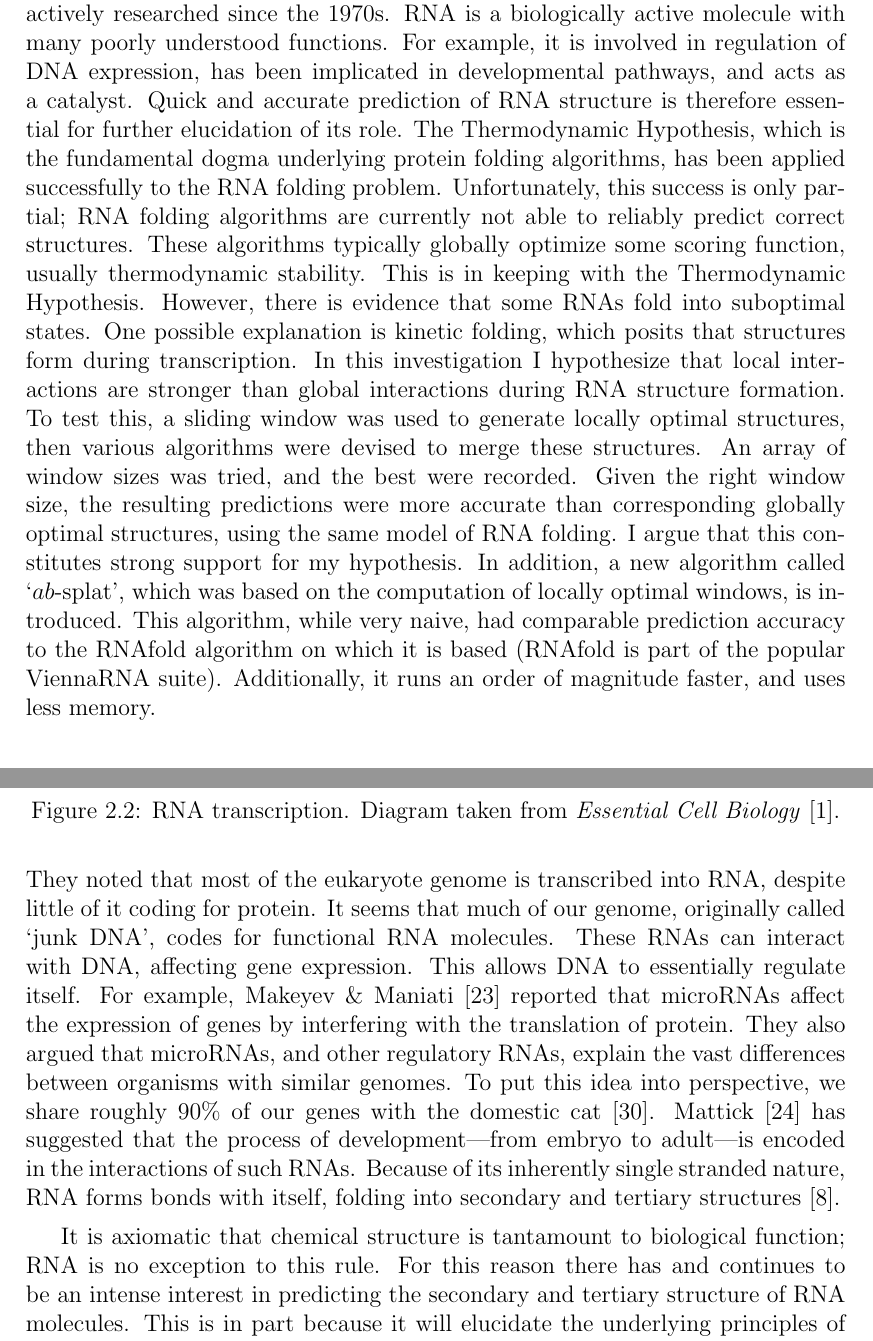
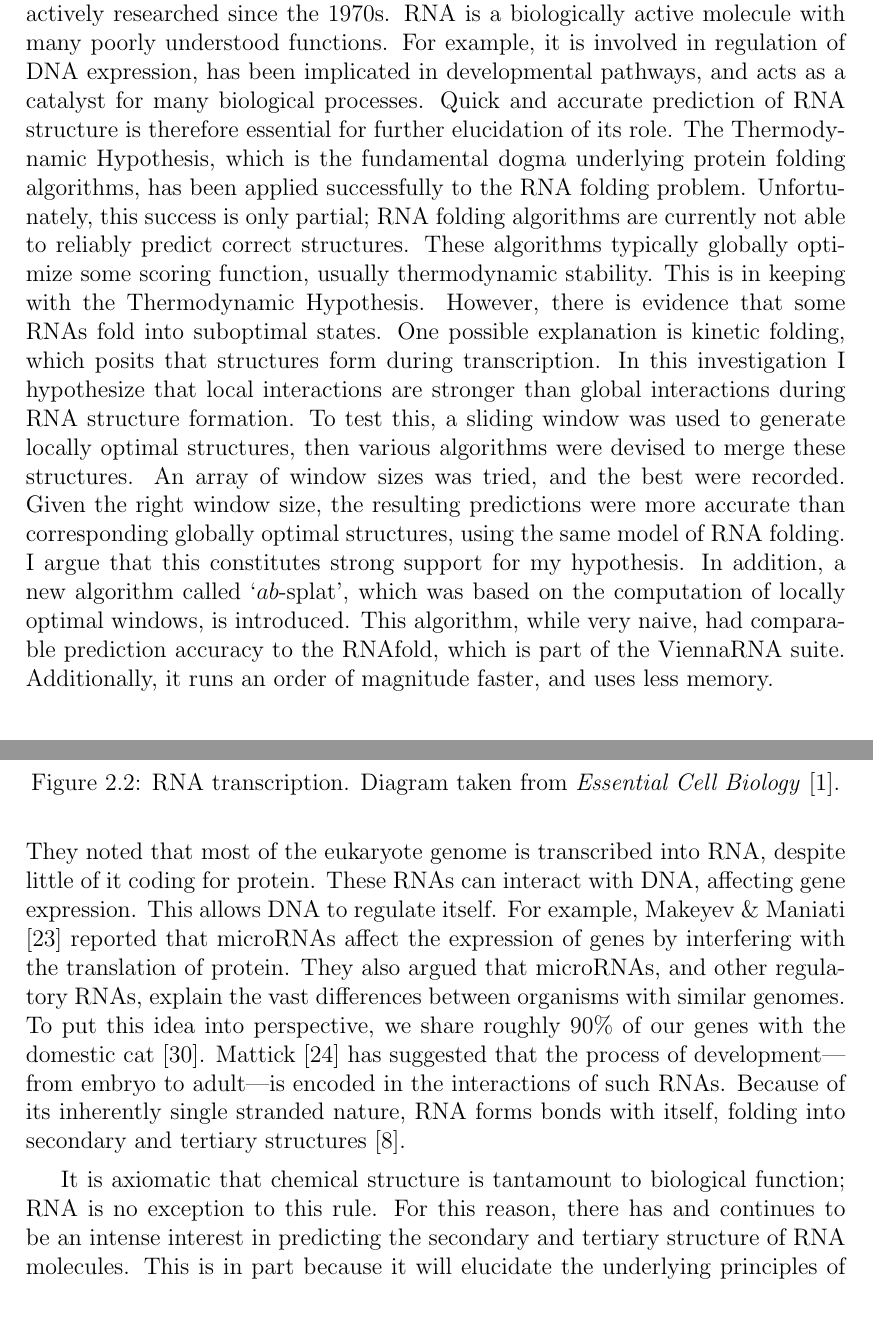
Before and after one commit to maltic/honours, a LaTeX thesis (Dissertation/cshonours.tex): two parts of pages 2 and 11 of 51, joined at a grey line, cut so that both start at the same text, the shorter picture padded with empty space. Compiled offline with pdfLaTeX.

Commit message:
Small edits

```diff
--- a/Dissertation/cshonours.tex
+++ b/Dissertation/cshonours.tex
@@ -16,7 +16,7 @@
 \maketitle
 
 \begin{abstract}
-Algorithmic prediction of Ribonucleic Acid (RNA) secondary structure has been actively researched since the 1970s. RNA is a biologically active molecule with many poorly understood functions. For example, it is involved in regulation of DNA expression, has been implicated in developmental pathways, and acts as a catalyst. Quick and accurate prediction of RNA structure is therefore essential for further elucidation of its role. The Thermodynamic Hypothesis, which is the fundamental dogma underlying protein folding algorithms, has been applied successfully to the RNA folding problem. Unfortunately, this success is only partial; RNA folding algorithms are currently not able to reliably predict correct structures. These algorithms typically globally optimize some scoring function, usually thermodynamic stability. This is in keeping with the Thermodynamic Hypothesis. However, there is evidence that some RNAs fold into suboptimal states. One possible explanation is kinetic folding, which posits that structures form during transcription. In this investigation I hypothesize that local interactions are stronger than global interactions during RNA structure formation. To test this, a sliding window was used to generate locally optimal structures, then various algorithms were devised to merge these structures. An array of window sizes was tried, and the best were recorded. Given the right window size, the resulting predictions were more accurate than corresponding globally optimal structures, using the same model of RNA folding. I argue that this constitutes strong support for my hypothesis. In addition, a new algorithm called `$ab$-splat', which was based on the computation of locally optimal windows, is introduced. This algorithm, while very naive, had comparable prediction accuracy to the RNAfold algorithm on which it is based (RNAfold is part of the popular ViennaRNA suite). Additionally, it runs an order of magnitude faster, and uses less memory.
+Algorithmic prediction of Ribonucleic Acid (RNA) secondary structure has been actively researched since the 1970s. RNA is a biologically active molecule with many poorly understood functions. For example, it is involved in regulation of DNA expression, has been implicated in developmental pathways, and acts as a catalyst for many biological processes. Quick and accurate prediction of RNA structure is therefore essential for further elucidation of its role. The Thermodynamic Hypothesis, which is the fundamental dogma underlying protein folding algorithms, has been applied successfully to the RNA folding problem. Unfortunately, this success is only partial; RNA folding algorithms are currently not able to reliably predict correct structures. These algorithms typically globally optimize some scoring function, usually thermodynamic stability. This is in keeping with the Thermodynamic Hypothesis. However, there is evidence that some RNAs fold into suboptimal states. One possible explanation is kinetic folding, which posits that structures form during transcription. In this investigation I hypothesize that local interactions are stronger than global interactions during RNA structure formation. To test this, a sliding window was used to generate locally optimal structures, then various algorithms were devised to merge these structures. An array of window sizes was tried, and the best were recorded. Given the right window size, the resulting predictions were more accurate than corresponding globally optimal structures, using the same model of RNA folding. I argue that this constitutes strong support for my hypothesis. In addition, a new algorithm called `$ab$-splat', which was based on the computation of locally optimal windows, is introduced. This algorithm, while very naive, had comparable prediction accuracy to the RNAfold, which is part of the ViennaRNA suite. Additionally, it runs an order of magnitude faster, and uses less memory.
 \end{abstract}
 
 \begin{acknowledgements}
@@ -65,10 +65,10 @@ The reciprocal bonding relationships between bases is what allows replication to
 
 For many years the conventional wisdom was that DNA contained genes which coded for functional proteins used by the cell \cite{albertsessential}. Though this is undoubtedly true, there was a problem: much of the human genome, and the genomes of other species, contains DNA which does not appear to code for anything \cite{beaton1999eukaryotic}. Many theories have been put forward to explain this. It was argued that this `junk' DNA is the perennial build-up of mutation, and that natural selection simply cannot act with strong enough selective force to cull this free-loading DNA \cite{beaton1999eukaryotic}. Surprisingly, much of this non-coding DNA is transcribed into RNA, despite having no apparent function \cite{leung2013coral}.
 
-As it turns out, RNA is more than a simple messenger for encoded proteins. Recent research has found myriad important functions for RNA. For example, RNA can act as a catalyst for mRNA splicing and peptide bond formation, and can also alter the regulation of genes \cite{xu2012statistical}. It seems that much of our genome contains templates for non-coding RNAs (ncRNAs). Amaral et al. \cite{amaral2008eukaryotic} described our genome, and those of other eukaryotes, as being driven by a RNA machine. They noted that most of the eukaryote genome is transcribed into RNA, despite little of it coding for protein. It seems that much of our genome, originally called `junk DNA', codes for functional RNA molecules. These RNAs can interact with DNA, affecting gene expression. This allows DNA to essentially regulate itself. For example, Makeyev \& Maniati \cite{makeyev2008multilevel} reported that microRNAs affect the expression of genes by interfering with the translation of protein. They also argued that microRNAs, and other regulatory RNAs, explain the vast differences between organisms with similar genomes. To put this idea into perspective, we share roughly 90\% of our genes with the domestic cat \cite{pontius2007initial}. Mattick \cite{mattick2007new} has suggested that the process of development---from embryo to adult---is encoded in the interactions of such RNAs. Because of its inherently single stranded nature, RNA forms bonds with itself, folding into secondary and tertiary structures \cite{conn1998rna}.
+As it turns out, RNA is more than a simple messenger for encoded proteins. Recent research has found myriad important functions for RNA. For example, RNA can act as a catalyst for mRNA splicing and peptide bond formation, and can also alter the regulation of genes \cite{xu2012statistical}. It seems that much of our genome contains templates for non-coding RNAs (ncRNAs). Amaral et al. \cite{amaral2008eukaryotic} described our genome, and those of other eukaryotes, as being driven by a RNA machine. They noted that most of the eukaryote genome is transcribed into RNA, despite little of it coding for protein. These RNAs can interact with DNA, affecting gene expression. This allows DNA to regulate itself. For example, Makeyev \& Maniati \cite{makeyev2008multilevel} reported that microRNAs affect the expression of genes by interfering with the translation of protein. They also argued that microRNAs, and other regulatory RNAs, explain the vast differences between organisms with similar genomes. To put this idea into perspective, we share roughly 90\% of our genes with the domestic cat \cite{pontius2007initial}. Mattick \cite{mattick2007new} has suggested that the process of development---from embryo to adult---is encoded in the interactions of such RNAs. Because of its inherently single stranded nature, RNA forms bonds with itself, folding into secondary and tertiary structures \cite{conn1998rna}.
 
 
-It is axiomatic that chemical structure is tantamount to biological function; RNA is no exception to this rule. For this reason there has and continues to be an intense interest in predicting the secondary and tertiary structure of RNA molecules. This is in part because it will elucidate the underlying principles of RNA structure formation and function \cite{conn1998rna}, but also because it will allow the detection and classification of unknown RNAs, enable prediction of novel RNA function, and assist the design of new RNA based drugs \cite{condon2003problems}. In fact, RNA is an extremely versatile molecule, and as such is attractive from both an engineering and computational point of view. Small combinatorial computational problems have been solved by representing the solution set using RNAs. Furthermore, a theory of computation has been put forward using self assembling RNA molecules \cite{condon2003problems}. As if to comment on the upheaval of a protein-centric view of biology in recent years, researchers have found that RNA is capable of supporting all the processes required for life without needing proteins \cite{condon2003problems}. The secondary structure of RNA is also highly conserved during evolution, indicating its importance \cite{hofacker2008rna}.
+It is axiomatic that chemical structure is tantamount to biological function; RNA is no exception to this rule. For this reason, there has and continues to be an intense interest in predicting the secondary and tertiary structure of RNA molecules. This is in part because it will elucidate the underlying principles of RNA structure formation and function \cite{conn1998rna}, but also because it will allow the detection and classification of unknown RNAs, enable prediction of novel RNA function, and assist the design of new RNA based drugs \cite{condon2003problems}. In fact, RNA is an extremely versatile molecule, and as such is attractive from both an engineering and computational point of view. Small combinatorial computational problems have been solved by representing the solution set using RNAs. Furthermore, a theory of computation has been put forward using self assembling RNA molecules \cite{condon2003problems}. As if to comment on the upheaval of a protein-centric view of biology in recent years, researchers have found that RNA is capable of supporting all the processes required for life without proteins \cite{condon2003problems}. The secondary structure of RNA is also highly conserved during evolution, indicating its importance \cite{hofacker2008rna}.
 
 Secondary and tertiary structures can be treated hierarchically. As a result, it is possible to predict the secondary structure of a RNA without understanding the tertiary structure. The tertiary structure in turn builds upon the secondary structure \cite{tinoco1999rna}. This paper will focus on secondary structure prediction.
 
```
Also changed, not shown: Dissertation/cshonours.pdf, Dissertation/cshonours.tex (2 more changed lines), 4 other files.
